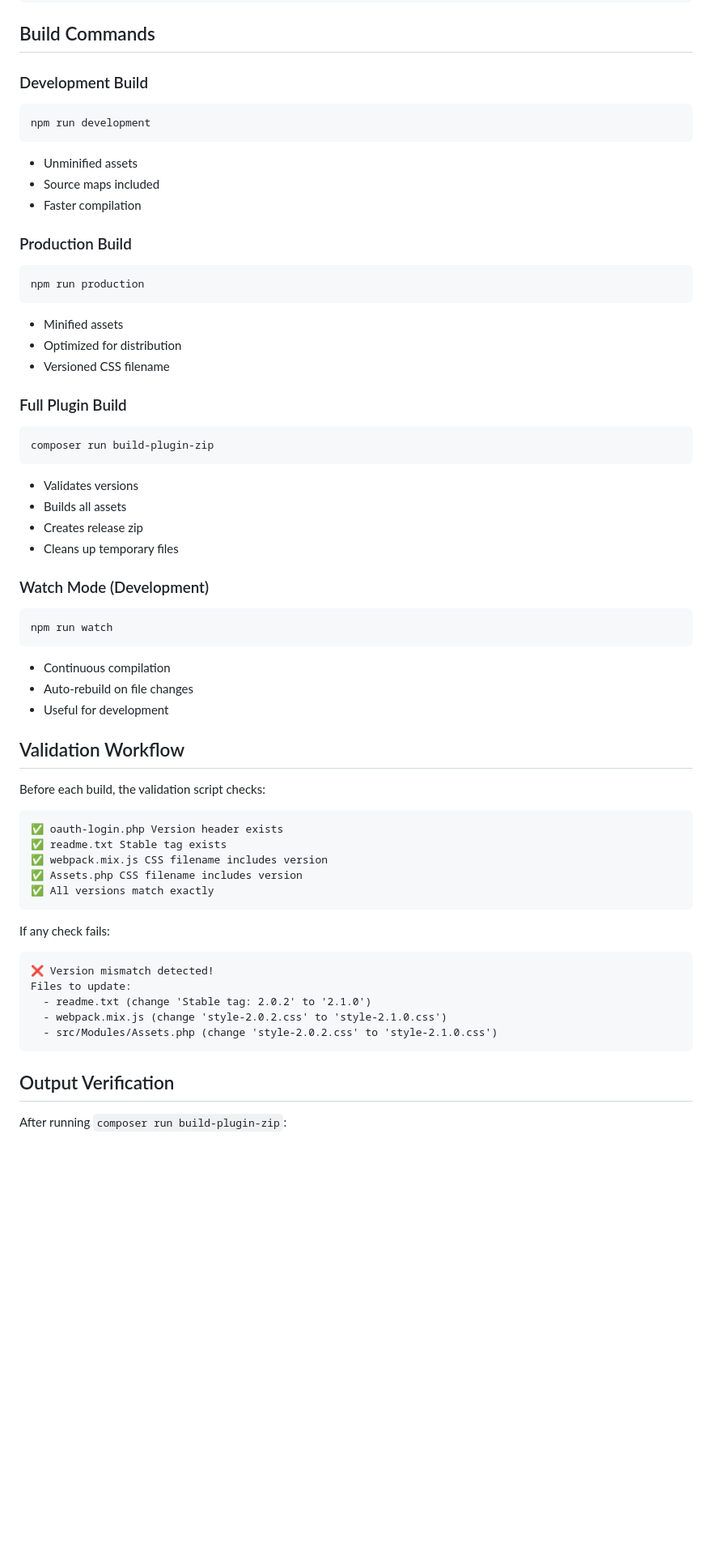
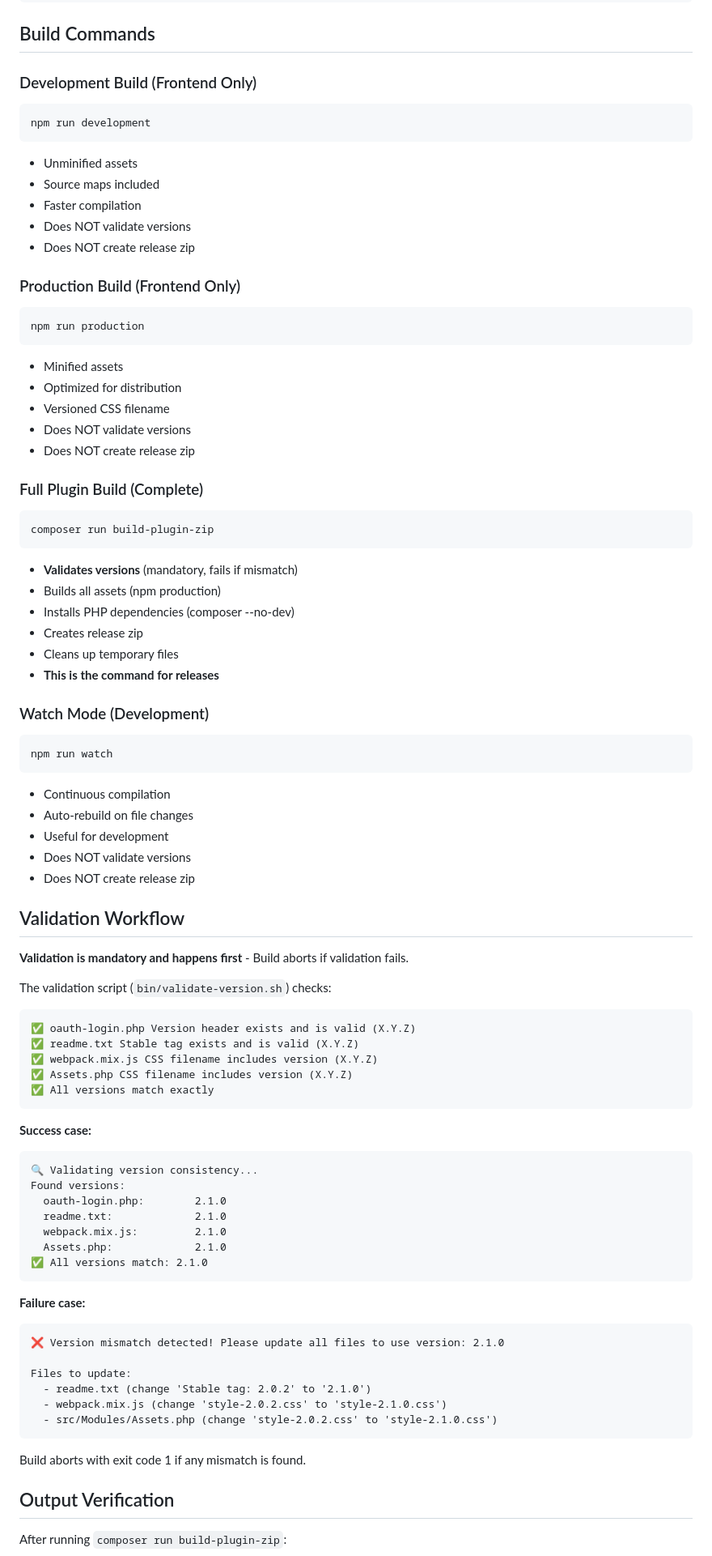
Before and after one commit to circularlizard/login-with-google, a Markdown page: .windsurf/BUILD_PROCESS.md, the part around one of its changes. Shown at 81% size. GitHub-like rendering; blank space fills up the shorter version.

````diff
--- a/.windsurf/BUILD_PROCESS.md
+++ b/.windsurf/BUILD_PROCESS.md
@@ -151,30 +173,36 @@ ls -lh release/oauth-login-2.1.1.zip
 
 ## Build Commands
 
-### Development Build
+### Development Build (Frontend Only)
 ```bash
 npm run development
 ```
 - Unminified assets
 - Source maps included
 - Faster compilation
+- Does NOT validate versions
+- Does NOT create release zip
 
-### Production Build
+### Production Build (Frontend Only)
 ```bash
 npm run production
 ```
 - Minified assets
 - Optimized for distribution
 - Versioned CSS filename
+- Does NOT validate versions
+- Does NOT create release zip
 
-### Full Plugin Build
+### Full Plugin Build (Complete)
 ```bash
 composer run build-plugin-zip
 ```
-- Validates versions
-- Builds all assets
+- **Validates versions** (mandatory, fails if mismatch)
+- Builds all assets (npm production)
+- Installs PHP dependencies (composer --no-dev)
 - Creates release zip
 - Cleans up temporary files
+- **This is the command for releases**
 
 ### Watch Mode (Development)
 ```bash
@@ -183,27 +211,45 @@ npm run watch
 - Continuous compilation
 - Auto-rebuild on file changes
 - Useful for development
+- Does NOT validate versions
+- Does NOT create release zip
 
 ## Validation Workflow
 
-Before each build, the validation script checks:
+**Validation is mandatory and happens first** - Build aborts if validation fails.
+
+The validation script (`bin/validate-version.sh`) checks:
 
 ```
-✅ oauth-login.php Version header exists
-✅ readme.txt Stable tag exists
-✅ webpack.mix.js CSS filename includes version
-✅ Assets.php CSS filename includes version
+✅ oauth-login.php Version header exists and is valid (X.Y.Z)
+✅ readme.txt Stable tag exists and is valid (X.Y.Z)
+✅ webpack.mix.js CSS filename includes version (X.Y.Z)
+✅ Assets.php CSS filename includes version (X.Y.Z)
 ✅ All versions match exactly
 ```
 
-If any check fails:
+**Success case:**
 ```
-❌ Version mismatch detected!
+🔍 Validating version consistency...
+Found versions:
+  oauth-login.php:        2.1.0
+  readme.txt:             2.1.0
+  webpack.mix.js:         2.1.0
+  Assets.php:             2.1.0
+✅ All versions match: 2.1.0
+```
+
+**Failure case:**
+```
+❌ Version mismatch detected! Please update all files to use version: 2.1.0
+
 Files to update:
   - readme.txt (change 'Stable tag: 2.0.2' to '2.1.0')
   - webpack.mix.js (change 'style-2.0.2.css' to 'style-2.1.0.css')
   - src/Modules/Assets.php (change 'style-2.0.2.css' to 'style-2.1.0.css')
 ```
+
+Build aborts with exit code 1 if any mismatch is found.
 
 ## Output Verification
 
````
Also changed, not shown: other parts of .windsurf/BUILD_PROCESS.md (+104 -47 lines), .windsurf/VERSION_MANAGEMENT_SUMMARY.md (+48 -26 lines), .windsurf/rules/versioning.md (+5 -4 lines).
